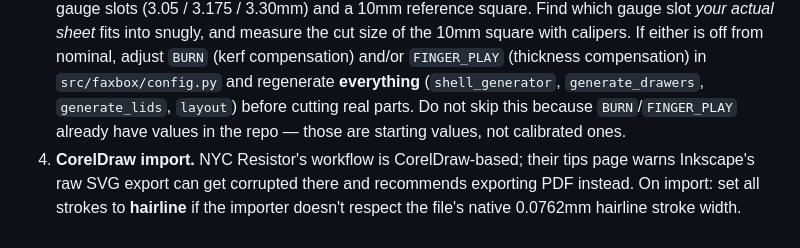
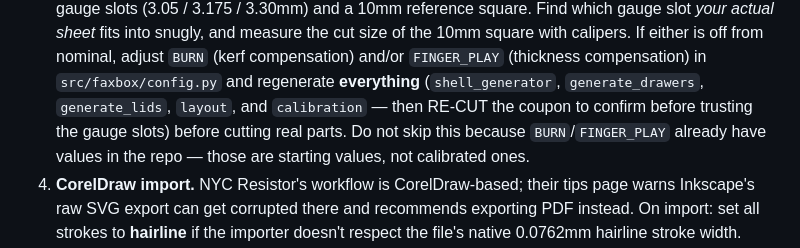
Before and after one commit to Gilbetrar/fax-machine-box, a Markdown page: README.md, the part around the change. Rendered like a GitHub page.

Commit message:
docs: include calibration in the regenerate list (pass-3 nit)
Co-Authored-By: Claude Fable 5 <noreply@anthropic.com>
Claude-Session: https://claude.ai/code/session_01QvRaq1ibcFkT1fSc7P8E8W

```diff
--- a/README.md
+++ b/README.md
@@ -320,7 +320,8 @@ this checklist is current.
    If either is off from nominal, adjust `BURN` (kerf compensation) and/or
    `FINGER_PLAY` (thickness compensation) in `src/faxbox/config.py` and
    regenerate **everything** (`shell_generator`, `generate_drawers`,
-   `generate_lids`, `layout`) before cutting real parts. Do not skip this
+   `generate_lids`, `layout`, and `calibration` — then RE-CUT the coupon to
+   confirm before trusting the gauge slots) before cutting real parts. Do not skip this
    because `BURN`/`FINGER_PLAY` already have values in the repo — those are
    starting values, not calibrated ones.
 4. **CorelDraw import.** NYC Resistor's workflow is CorelDraw-based; their
```
